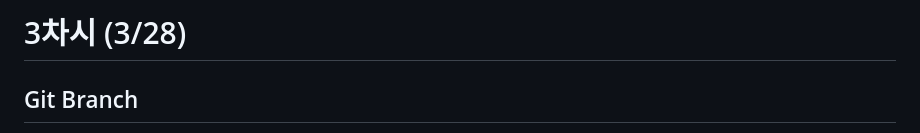
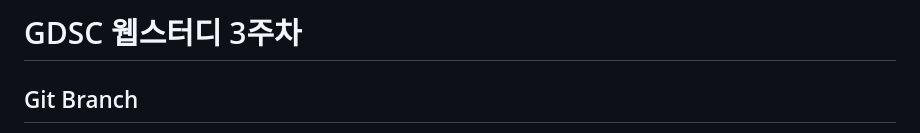
Before and after one commit to youjung430/2023-1-OC-Web-Study, a Markdown page: Week3/WIL3.md, the part around the change. Rendered like a GitHub page.

Commit message:
Week3 과제 제출

```diff
--- a/Week3/WIL3.md
+++ b/Week3/WIL3.md
@@ -1,4 +1,4 @@
-# 3차시 (3/28)
+# GDSC 웹스터디 3주차
 
 ## Git Branch
 
```
